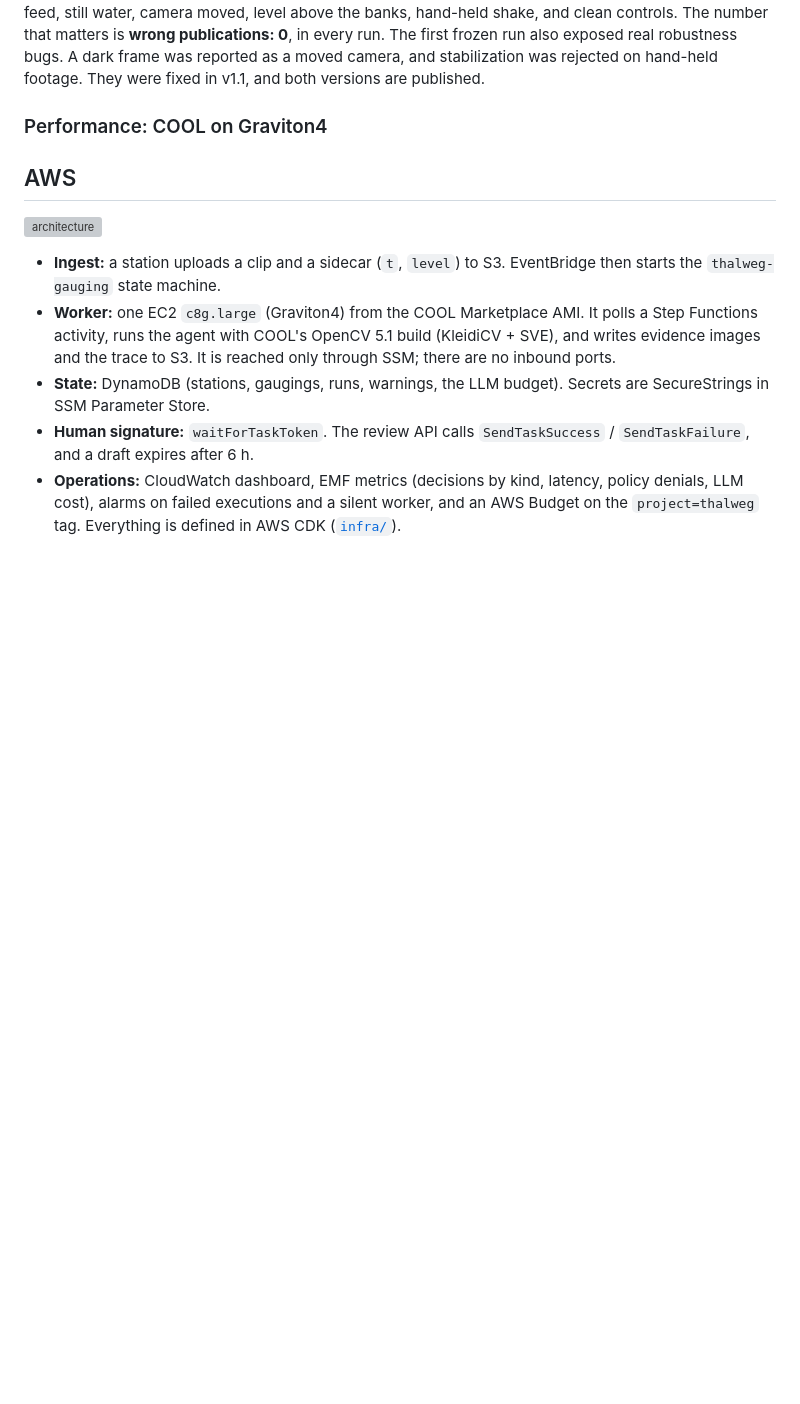
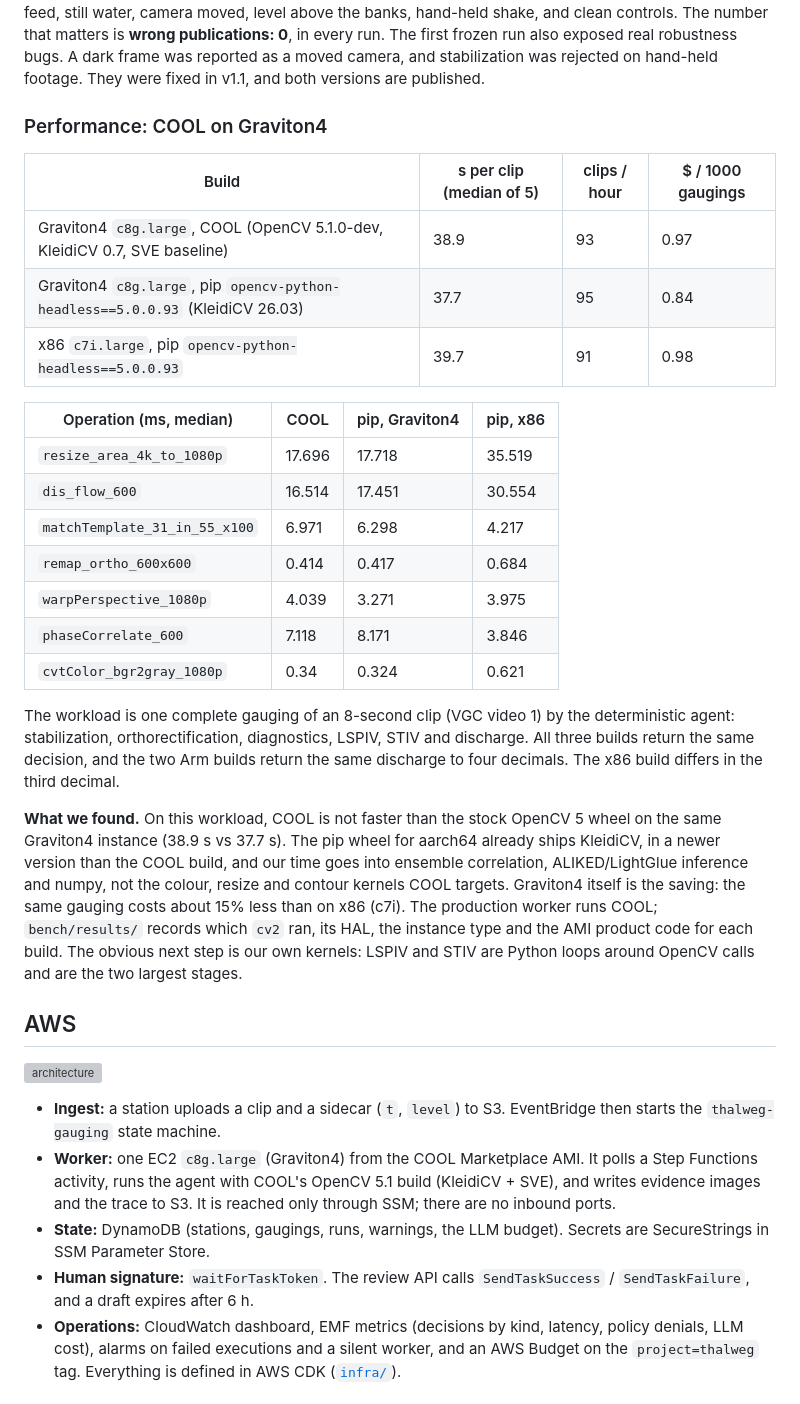
Before and after one commit to RaYYeR220/thalweg, a Markdown page: README.md, the part around the change. Rendered like a GitHub page; blank space fills up the shorter version; grey boxes are pictures that could not be loaded.

Commit message:
COOL results in README and report

```diff
--- a/README.md
+++ b/README.md
@@ -61,7 +61,25 @@ Real clips corrupted in known ways, each with the decision the agent must reach:
 
 ### Performance: COOL on Graviton4
 
-<!--COOL-->
+| Build | s per clip (median of 5) | clips / hour | $ / 1000 gaugings |
+|---|---|---|---|
+| Graviton4 `c8g.large`, COOL (OpenCV 5.1.0-dev, KleidiCV 0.7, SVE baseline) | 38.9 | 93 | 0.97 |
+| Graviton4 `c8g.large`, pip `opencv-python-headless==5.0.0.93` (KleidiCV 26.03) | 37.7 | 95 | 0.84 |
+| x86 `c7i.large`, pip `opencv-python-headless==5.0.0.93` | 39.7 | 91 | 0.98 |
+
+| Operation (ms, median) | COOL | pip, Graviton4 | pip, x86 |
+|---|---|---|---|
+| `resize_area_4k_to_1080p` | 17.696 | 17.718 | 35.519 |
+| `dis_flow_600` | 16.514 | 17.451 | 30.554 |
+| `matchTemplate_31_in_55_x100` | 6.971 | 6.298 | 4.217 |
+| `remap_ortho_600x600` | 0.414 | 0.417 | 0.684 |
+| `warpPerspective_1080p` | 4.039 | 3.271 | 3.975 |
+| `phaseCorrelate_600` | 7.118 | 8.171 | 3.846 |
+| `cvtColor_bgr2gray_1080p` | 0.34 | 0.324 | 0.621 |
+
+The workload is one complete gauging of an 8-second clip (VGC video 1) by the deterministic agent: stabilization, orthorectification, diagnostics, LSPIV, STIV and discharge. All three builds return the same decision, and the two Arm builds return the same discharge to four decimals. The x86 build differs in the third decimal.
+
+**What we found.** On this workload, COOL is not faster than the stock OpenCV 5 wheel on the same Graviton4 instance (38.9 s vs 37.7 s). The pip wheel for aarch64 already ships KleidiCV, in a newer version than the COOL build, and our time goes into ensemble correlation, ALIKED/LightGlue inference and numpy, not the colour, resize and contour kernels COOL targets. Graviton4 itself is the saving: the same gauging costs about 15% less than on x86 (c7i). The production worker runs COOL; `bench/results/` records which `cv2` ran, its HAL, the instance type and the AMI product code for each build. The obvious next step is our own kernels: LSPIV and STIV are Python loops around OpenCV calls and are the two largest stages.
 
 ## AWS
 
```
Also changed, not shown: bench/results/summary.md (added, +19 -0 lines), docs/report.md (+19 -1 lines).
